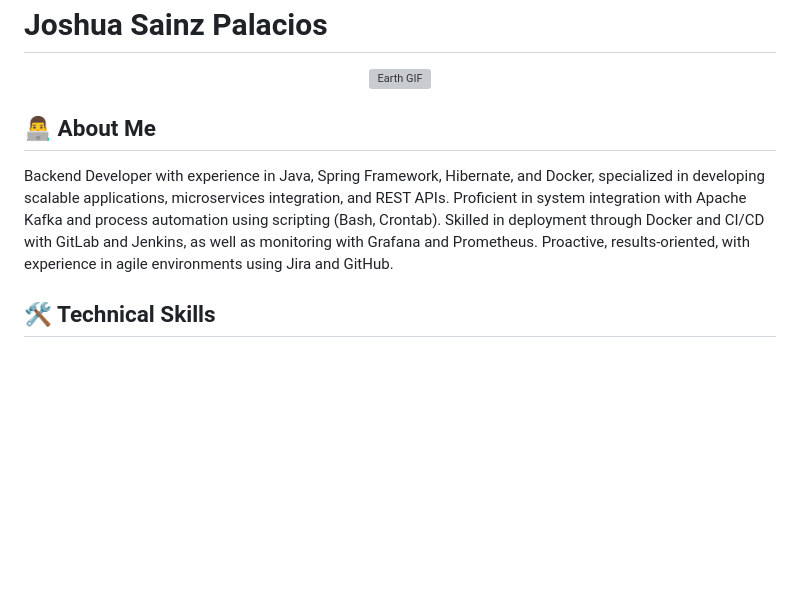
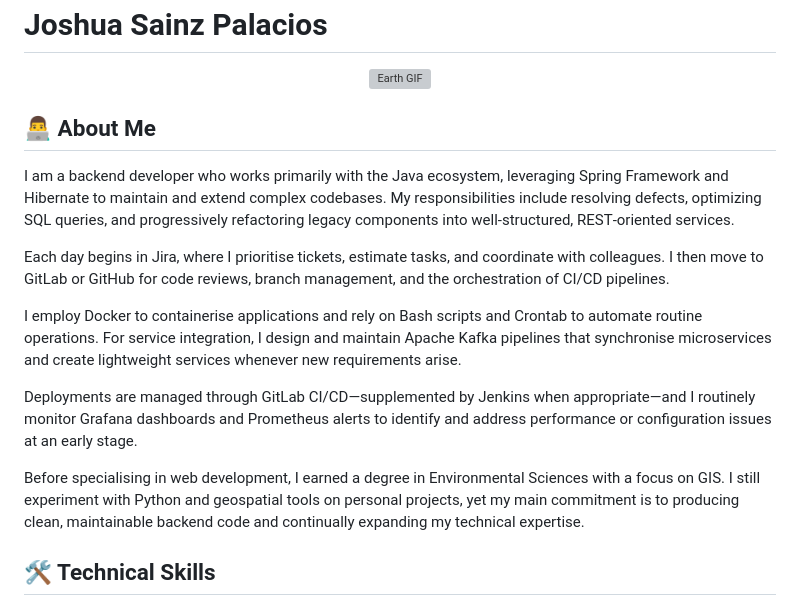
Before and after one commit to joshuasp95/joshuasp95, a Markdown page: README.md, the part around the change. GitHub-like rendering; blank space fills up the shorter version; grey boxes are pictures that could not be loaded.

Commit message:
Revise About Me section in README.md for clarity and detail

```diff
--- a/README.md
+++ b/README.md
@@ -4,9 +4,18 @@
   <img src="https://media4.giphy.com/media/v1.Y2lkPTc5MGI3NjExaDNsYzhmbnJ1dGVkbzdkOWwyZ21xdmlkazg4OGlybWJ1ejFjb3Z0YyZlcD12MV9pbnRlcm5hbF9naWZfYnlfaWQmY3Q9Zw/13HgwGsXF0aiGY/giphy.gif" width="300px" alt="Earth GIF">
 </div>
 
-## 👨‍💻 About Me
+## 👨‍💻 About Me
 
-Backend Developer with experience in Java, Spring Framework, Hibernate, and Docker, specialized in developing scalable applications, microservices integration, and REST APIs. Proficient in system integration with Apache Kafka and process automation using scripting (Bash, Crontab). Skilled in deployment through Docker and CI/CD with GitLab and Jenkins, as well as monitoring with Grafana and Prometheus. Proactive, results-oriented, with experience in agile environments using Jira and GitHub.
+I am a backend developer who works primarily with the Java ecosystem, leveraging Spring Framework and Hibernate to maintain and extend complex codebases. My responsibilities include resolving defects, optimizing SQL queries, and progressively refactoring legacy components into well‑structured, REST‑oriented services.
+
+Each day begins in Jira, where I prioritise tickets, estimate tasks, and coordinate with colleagues. I then move to GitLab or GitHub for code reviews, branch management, and the orchestration of CI/CD pipelines.
+
+I employ Docker to containerise applications and rely on Bash scripts and Crontab to automate routine operations. For service integration, I design and maintain Apache Kafka pipelines that synchronise microservices and create lightweight services whenever new requirements arise.
+
+Deployments are managed through GitLab CI/CD—supplemented by Jenkins when appropriate—and I routinely monitor Grafana dashboards and Prometheus alerts to identify and address performance or configuration issues at an early stage.
+
+Before specialising in web development, I earned a degree in Environmental Sciences with a focus on GIS. I still experiment with Python and geospatial tools on personal projects, yet my main commitment is to producing clean, maintainable backend code and continually expanding my technical expertise.
+
 
 
 ## 🛠️ Technical Skills
```
